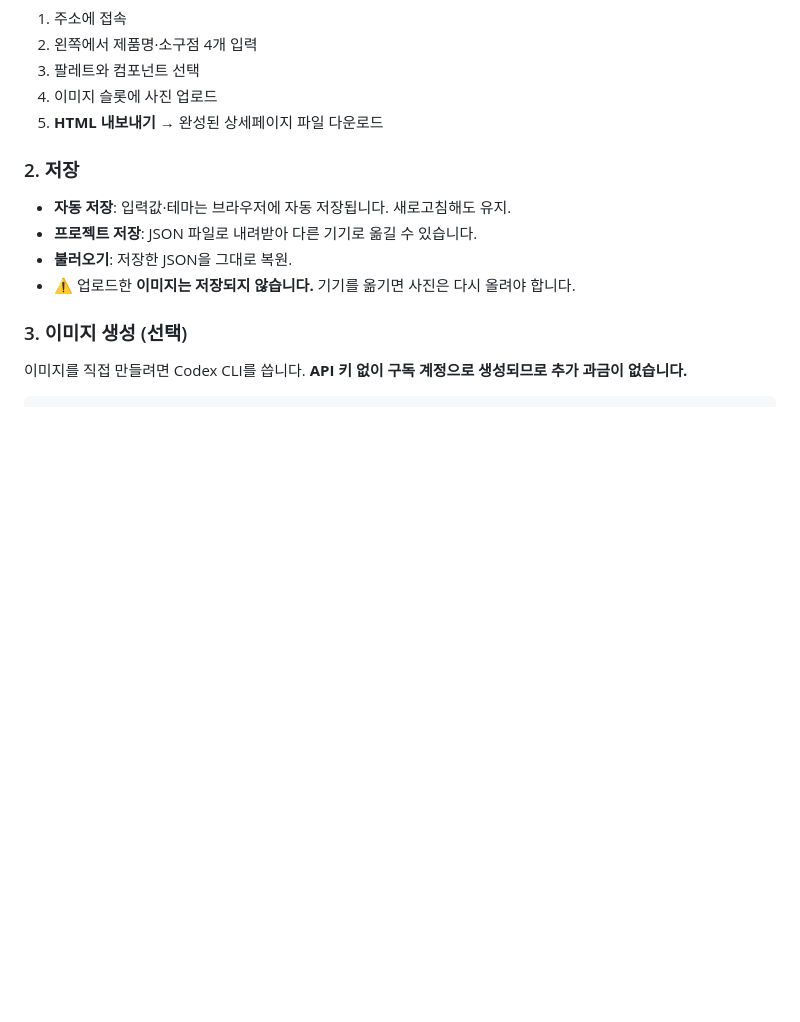
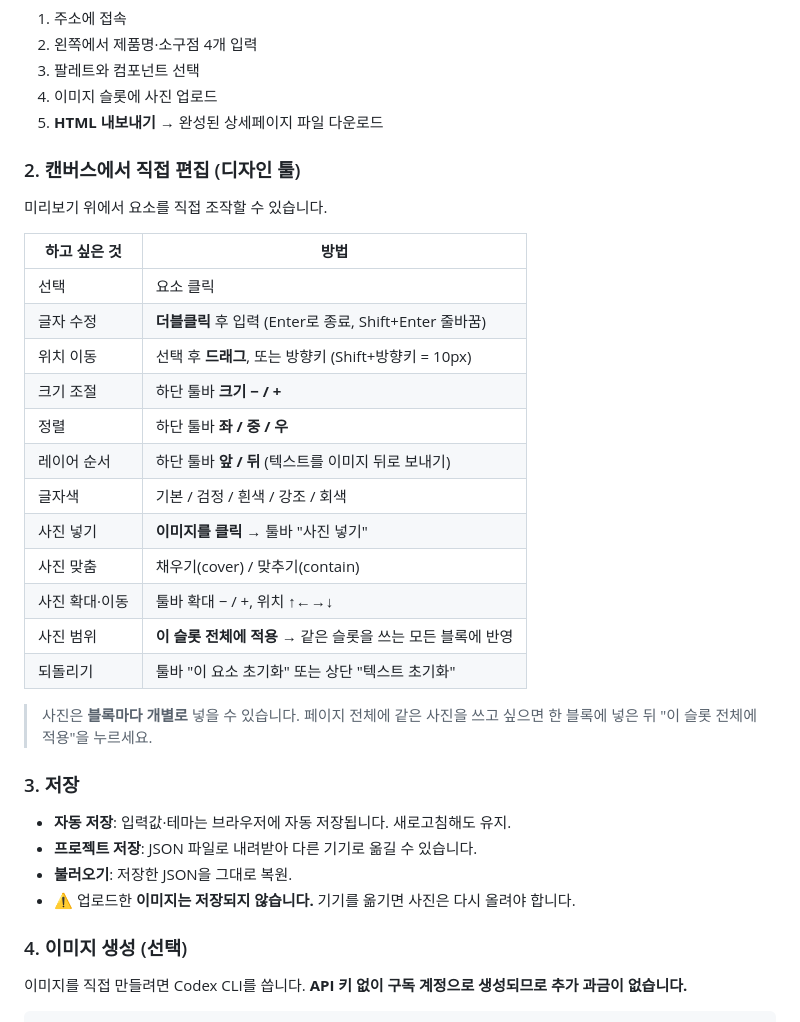
Before and after one commit to NOROOVIRUS/detail-page-builder, a Markdown page: README.md, the part around the change. Rendered like a GitHub page; blank space fills up the shorter version.

Commit message:
Document canvas editing controls

````diff
--- a/README.md
+++ b/README.md
@@ -39,13 +39,35 @@
 4. 이미지 슬롯에 사진 업로드
 5. **HTML 내보내기** → 완성된 상세페이지 파일 다운로드
 
-### 2. 저장
+### 2. 캔버스에서 직접 편집 (디자인 툴)
+
+미리보기 위에서 요소를 직접 조작할 수 있습니다.
+
+| 하고 싶은 것 | 방법 |
+|---|---|
+| 선택 | 요소 클릭 |
+| 글자 수정 | **더블클릭** 후 입력 (Enter로 종료, Shift+Enter 줄바꿈) |
+| 위치 이동 | 선택 후 **드래그**, 또는 방향키 (Shift+방향키 = 10px) |
+| 크기 조절 | 하단 툴바 **크기 − / +** |
+| 정렬 | 하단 툴바 **좌 / 중 / 우** |
+| 레이어 순서 | 하단 툴바 **앞 / 뒤** (텍스트를 이미지 뒤로 보내기) |
+| 글자색 | 기본 / 검정 / 흰색 / 강조 / 회색 |
+| 사진 넣기 | **이미지를 클릭** → 툴바 "사진 넣기" |
+| 사진 맞춤 | 채우기(cover) / 맞추기(contain) |
+| 사진 확대·이동 | 툴바 확대 − / +, 위치 ↑←→↓ |
+| 사진 범위 | **이 슬롯 전체에 적용** → 같은 슬롯을 쓰는 모든 블록에 반영 |
+| 되돌리기 | 툴바 "이 요소 초기화" 또는 상단 "텍스트 초기화" |
+
+> 사진은 **블록마다 개별로** 넣을 수 있습니다. 페이지 전체에 같은 사진을 쓰고 싶으면
+> 한 블록에 넣은 뒤 "이 슬롯 전체에 적용"을 누르세요.
+
+### 3. 저장
 - **자동 저장**: 입력값·테마는 브라우저에 자동 저장됩니다. 새로고침해도 유지.
 - **프로젝트 저장**: JSON 파일로 내려받아 다른 기기로 옮길 수 있습니다.
 - **불러오기**: 저장한 JSON을 그대로 복원.
 - ⚠️ 업로드한 **이미지는 저장되지 않습니다.** 기기를 옮기면 사진은 다시 올려야 합니다.
 
-### 3. 이미지 생성 (선택)
+### 4. 이미지 생성 (선택)
 이미지를 직접 만들려면 Codex CLI를 씁니다. **API 키 없이 구독 계정으로 생성되므로 추가 과금이 없습니다.**
 
 ```bash
````
